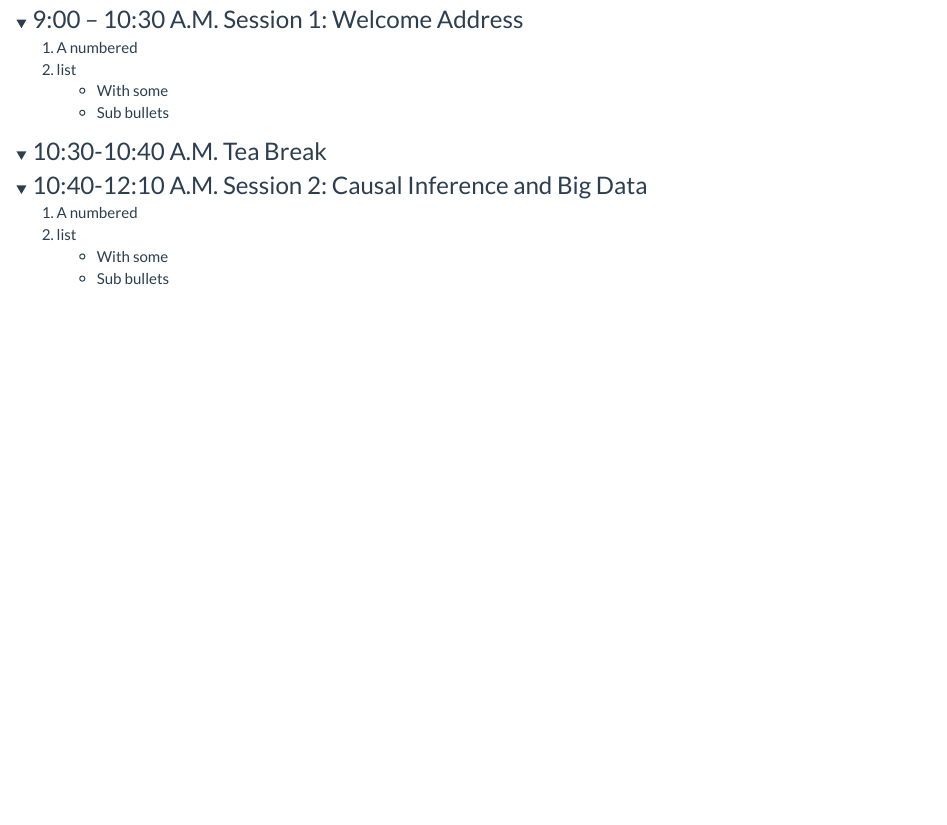
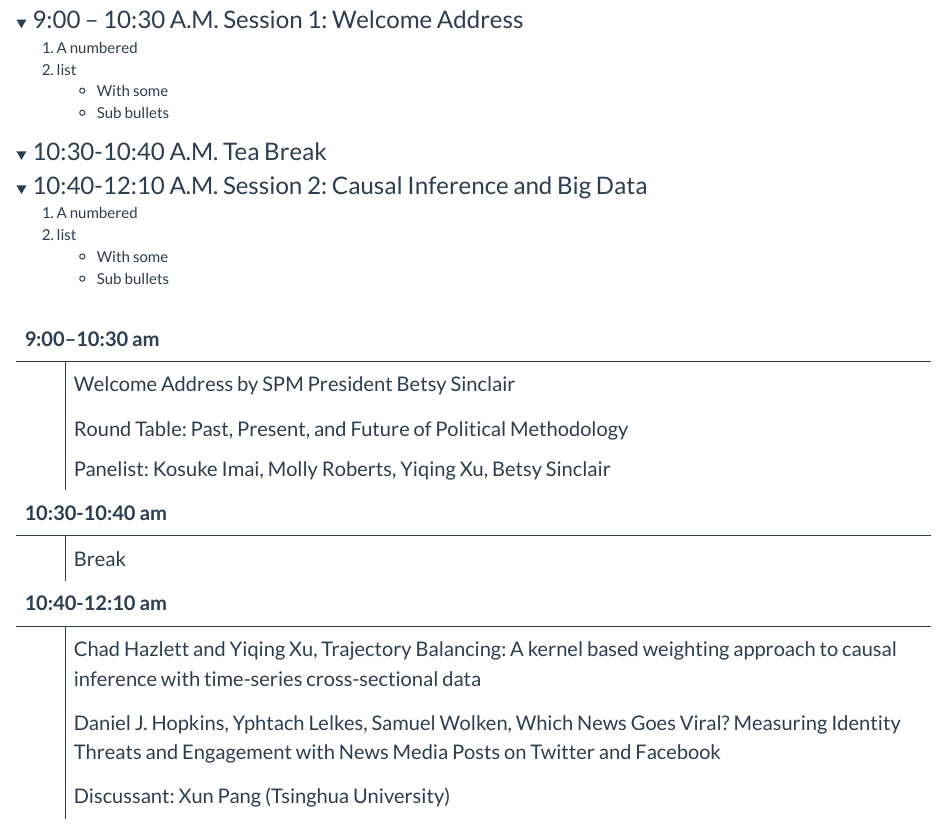
Before and after one commit to AsianPolmeth/AsianPolmeth2022, an R Markdown document (day_one.Rmd): the page in a window 1100 px wide, from 140 px down. Rendered offline with R 4.5, knitr and Pandoc, with nearby package versions; folded parts are opened.

Commit message:
Add table for comparison

````diff
--- a/day_one.Rmd
+++ b/day_one.Rmd
@@ -19,3 +19,6 @@ title: "Program Day 1"
      * With some
      * Sub bullets
 </details>
+
+
+```{r include=FALSE}
@@ -21,0 +30,35 @@ title: "Program Day 1"
+```{r echo=FALSE, include=TRUE}
+date_time <- c(
+  "9:00–10:30 am",
+  "10:30-10:40 am",
+  "10:40-12:10 am",
+  "12:10–1:00 pm",
+  "1:00 – 2:30 p.m"
+)
+
+events <- c(
+  "Welcome Address by SPM President Betsy Sinclair",
+  "Round Table: Past, Present, and Future of Political Methodology\n
+   Panelist: Kosuke Imai, Molly Roberts, Yiqing Xu, Betsy Sinclair",
+  "Break",
+  "Chad Hazlett and Yiqing Xu, Trajectory Balancing: A kernel based weighting approach to causal inference with time-series cross-sectional data",
+  "Daniel J. Hopkins, Yphtach Lelkes, Samuel Wolken, Which News Goes Viral? Measuring Identity Threats and Engagement with News Media Posts on Twitter and Facebook",
+  "Discussant: Xun Pang (Tsinghua University)"
+)
+
+schedule_tab <- tibble(
+  Time = c(rep(date_time[1], 2), date_time[2], rep(date_time[3], 3)),
+  Time_fill = rep("", length(events)),
+  Events = events
+)
+
+schedule_tab %>%
+  select(Time_fill, Events) %>%
+  kable(col.names = NULL) %>%
+    kable_styling(full_width = FALSE, font_size = 20) %>%
+    column_spec(1, bold = T, border_right = TRUE) %>%
+    pack_rows(index = table(forcats::fct_inorder(schedule_tab$Time)))
+
+
+
+```
````
Also changed, not shown: day_one.Rmd (5 more changed lines), 3 other files.
